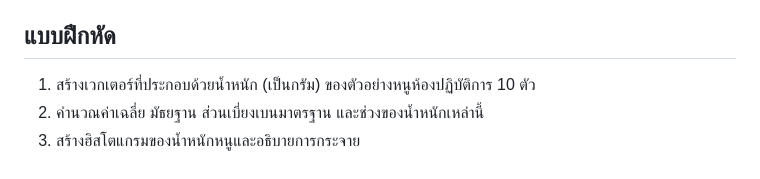
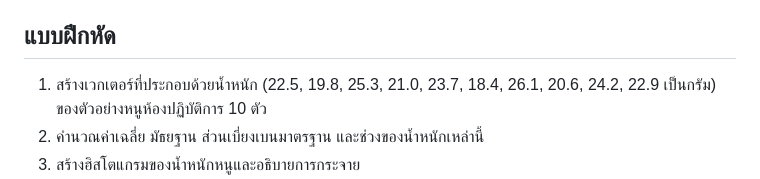
Before and after one commit to todtec/KKU_SC112502_EGLab, a Markdown page: r_biology_guide_thai_md.md, the part around the change. GitHub-like rendering.

```diff
--- a/r_biology_guide_thai_md.md
+++ b/r_biology_guide_thai_md.md
@@ -455,7 +455,7 @@ print(chi_square_test)
 
 ## แบบฝึกหัด
 
-1. สร้างเวกเตอร์ที่ประกอบด้วยน้ำหนัก (เป็นกรัม) ของตัวอย่างหนูห้องปฏิบัติการ 10 ตัว
+1. สร้างเวกเตอร์ที่ประกอบด้วยน้ำหนัก (22.5, 19.8, 25.3, 21.0, 23.7, 18.4, 26.1, 20.6, 24.2, 22.9 เป็นกรัม) ของตัวอย่างหนูห้องปฏิบัติการ 10 ตัว
 2. คำนวณค่าเฉลี่ย มัธยฐาน ส่วนเบี่ยงเบนมาตรฐาน และช่วงของน้ำหนักเหล่านี้
 3. สร้างฮิสโตแกรมของน้ำหนักหนูและอธิบายการกระจาย
 4. สร้างเดต้าเฟรมที่มีคอลัมน์สำหรับ Sample ID, Species (เลือก 3 สายพันธุ์ที่แตกต่างกัน), Treatment (Control/Experimental) และตัวแปรการวัดสองตัวที่เกี่ยวข้องกับสาขาการศึกษาของคุณ
```
